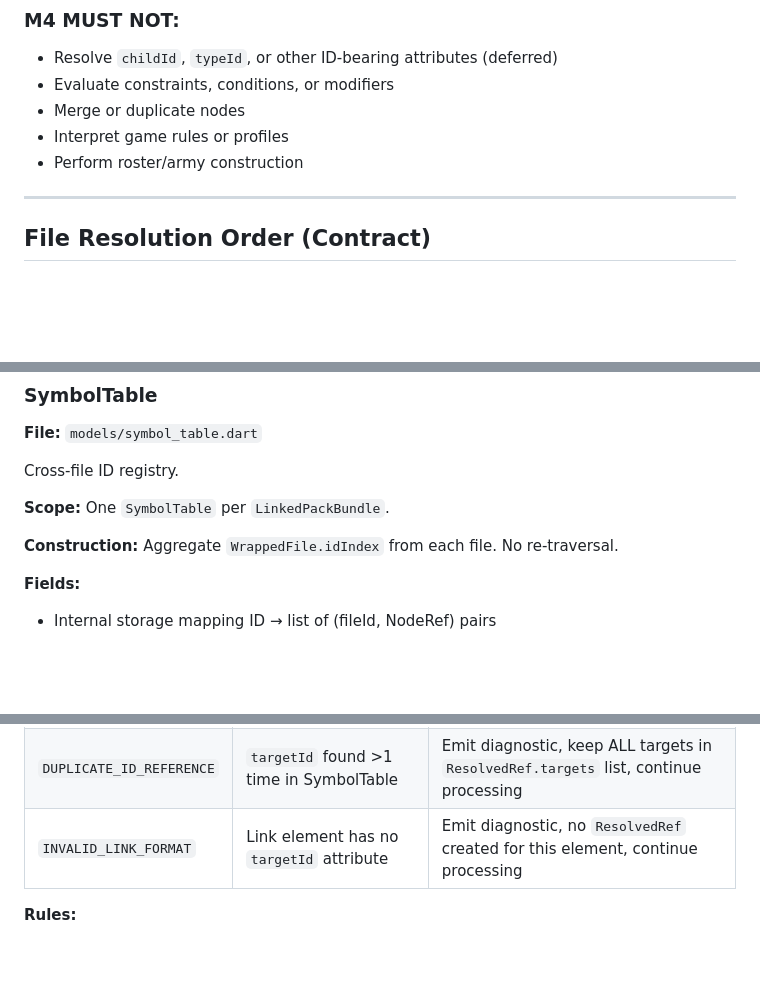
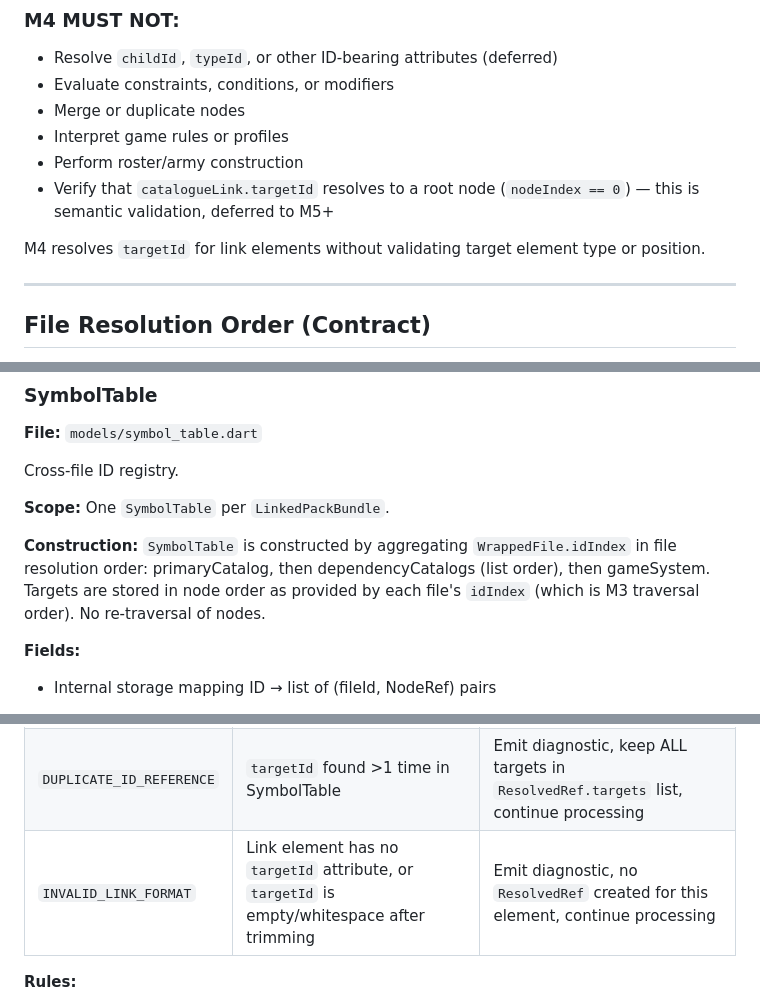
Before and after one commit to Goblin-app-dev/combat-goblin_prime, a Markdown page: docs/phases/phase_2_m4_link_approved_names_proposal.md, 3 parts joined by grey strips. GitHub-like rendering; blank space fills up the shorter version.

```diff
--- a/docs/phases/phase_2_m4_link_approved_names_proposal.md
+++ b/docs/phases/phase_2_m4_link_approved_names_proposal.md
@@ -36,6 +36,9 @@ M4 Link resolves cross-file `targetId` references across a `WrappedPackBundle` a
 - Merge or duplicate nodes
 - Interpret game rules or profiles
 - Perform roster/army construction
+- Verify that `catalogueLink.targetId` resolves to a root node (`nodeIndex == 0`) — this is semantic validation, deferred to M5+
+
+M4 resolves `targetId` for link elements without validating target element type or position.
 
 ---
 
@@ -115,7 +118,7 @@ Cross-file ID registry.
 
 **Scope:** One `SymbolTable` per `LinkedPackBundle`.
 
-**Construction:** Aggregate `WrappedFile.idIndex` from each file. No re-traversal.
+**Construction:** `SymbolTable` is constructed by aggregating `WrappedFile.idIndex` in file resolution order: primaryCatalog, then dependencyCatalogs (list order), then gameSystem. Targets are stored in node order as provided by each file's `idIndex` (which is M3 traversal order). No re-traversal of nodes.
 
 **Fields:**
 - Internal storage mapping ID → list of (fileId, NodeRef) pairs
@@ -179,7 +182,7 @@ Non-fatal resolution issue.
 |------|-----------|----------|
 | `UNRESOLVED_TARGET` | `targetId` not found in SymbolTable (zero targets) | Emit diagnostic, `ResolvedRef.targets` is empty, continue processing |
 | `DUPLICATE_ID_REFERENCE` | `targetId` found >1 time in SymbolTable | Emit diagnostic, keep ALL targets in `ResolvedRef.targets` list, continue processing |
-| `INVALID_LINK_FORMAT` | Link element has no `targetId` attribute | Emit diagnostic, no `ResolvedRef` created for this element, continue processing |
+| `INVALID_LINK_FORMAT` | Link element has no `targetId` attribute, or `targetId` is empty/whitespace after trimming | Emit diagnostic, no `ResolvedRef` created for this element, continue processing |
 
 **Rules:**
 - Diagnostics are accumulated, never thrown
```
Also changed, not shown: tools/name_audit.md (+6 -6 lines).
